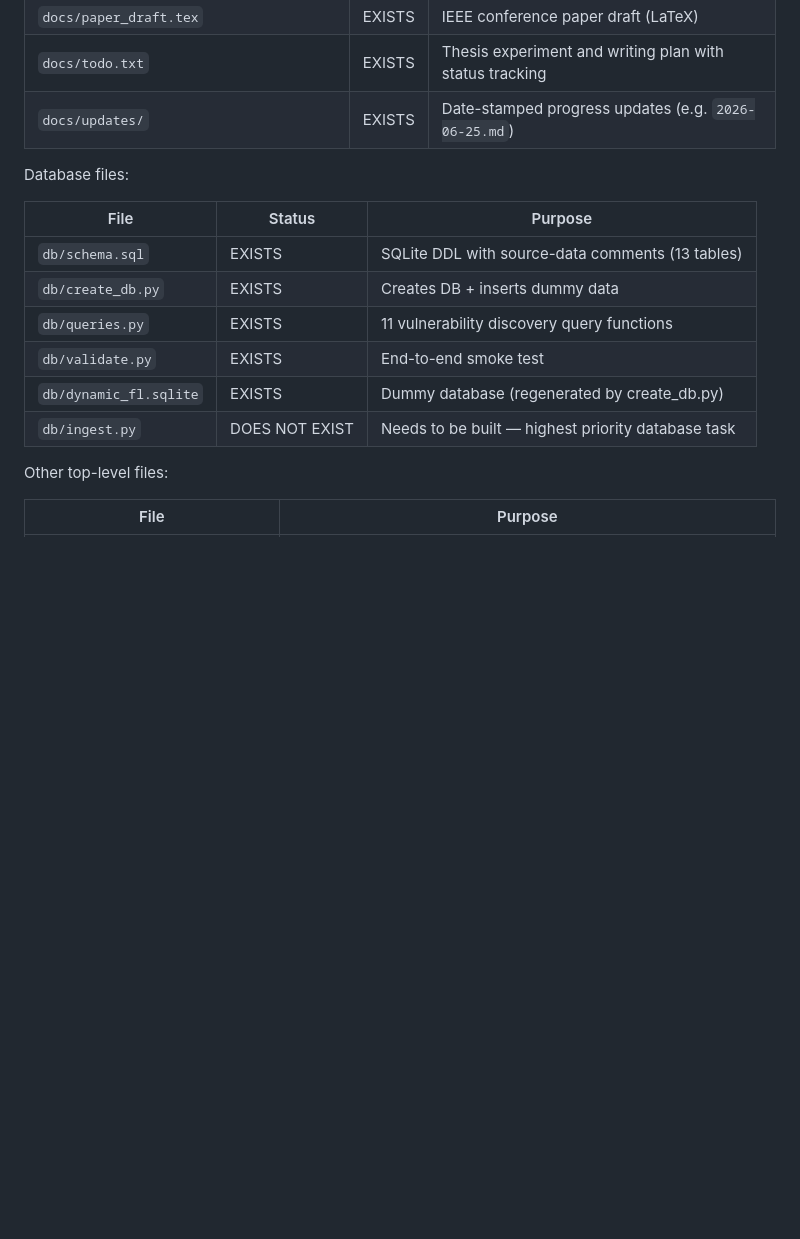
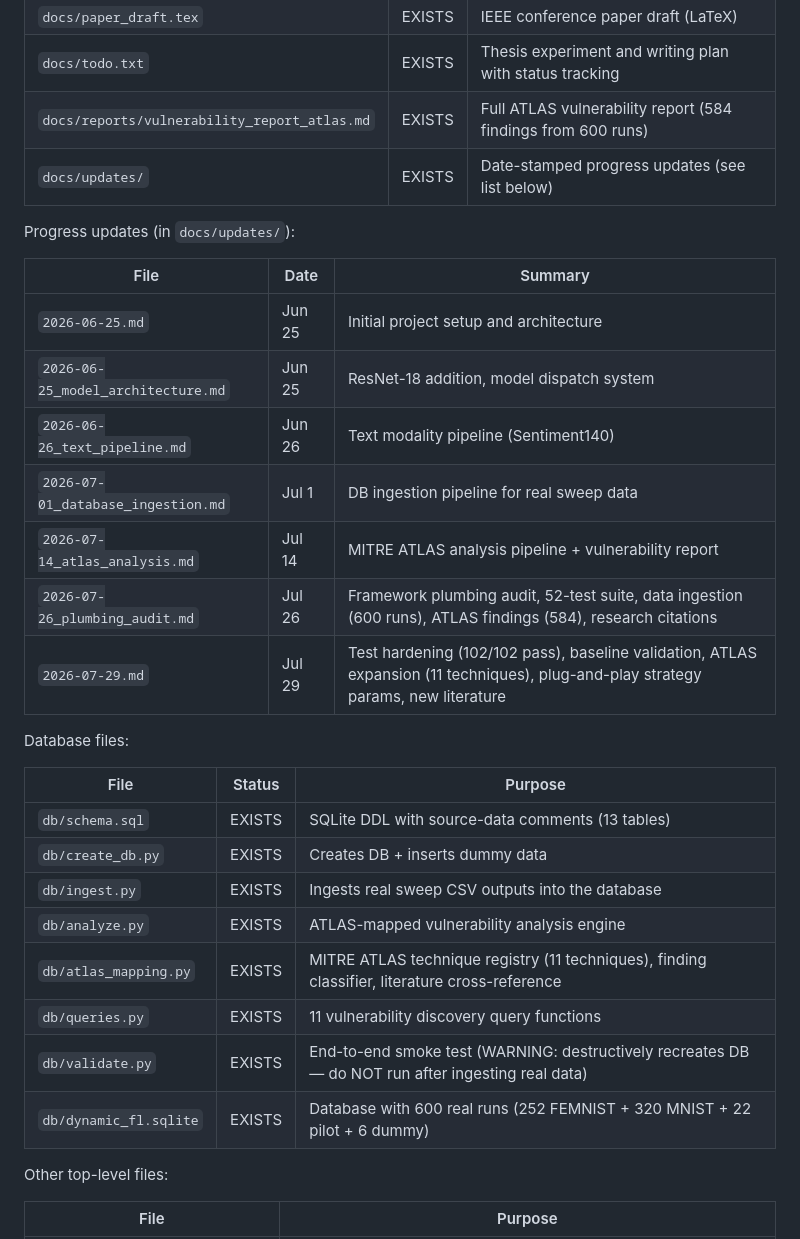
Before and after one commit to adrianpena100/Dynamic-Attacks-for-Federated-Learning, a Markdown page: CLAUDE.md, the part around one of its changes. GitHub-like rendering; blank space fills up the shorter version.

```diff
--- a/CLAUDE.md
+++ b/CLAUDE.md
@@ -370,7 +373,20 @@ All files verified as of 2026-06-25:
 | `docs/how_to_run_llm_sweep_analysis.md` | EXISTS | Instructions for running LLM-based vulnerability analysis |
 | `docs/paper_draft.tex` | EXISTS | IEEE conference paper draft (LaTeX) |
 | `docs/todo.txt` | EXISTS | Thesis experiment and writing plan with status tracking |
-| `docs/updates/` | EXISTS | Date-stamped progress updates (e.g. `2026-06-25.md`) |
+| `docs/reports/vulnerability_report_atlas.md` | EXISTS | Full ATLAS vulnerability report (584 findings from 600 runs) |
+| `docs/updates/` | EXISTS | Date-stamped progress updates (see list below) |
+
+Progress updates (in `docs/updates/`):
+
+| File | Date | Summary |
+|------|------|---------|
+| `2026-06-25.md` | Jun 25 | Initial project setup and architecture |
+| `2026-06-25_model_architecture.md` | Jun 25 | ResNet-18 addition, model dispatch system |
+| `2026-06-26_text_pipeline.md` | Jun 26 | Text modality pipeline (Sentiment140) |
+| `2026-07-01_database_ingestion.md` | Jul 1 | DB ingestion pipeline for real sweep data |
+| `2026-07-14_atlas_analysis.md` | Jul 14 | MITRE ATLAS analysis pipeline + vulnerability report |
+| `2026-07-26_plumbing_audit.md` | Jul 26 | Framework plumbing audit, 52-test suite, data ingestion (600 runs), ATLAS findings (584), research citations |
+| `2026-07-29.md` | Jul 29 | Test hardening (102/102 pass), baseline validation, ATLAS expansion (11 techniques), plug-and-play strategy params, new literature |
 
 Database files:
 
@@ -378,10 +394,12 @@ Database files:
 |------|--------|---------|
 | `db/schema.sql` | EXISTS | SQLite DDL with source-data comments (13 tables) |
 | `db/create_db.py` | EXISTS | Creates DB + inserts dummy data |
+| `db/ingest.py` | EXISTS | Ingests real sweep CSV outputs into the database |
+| `db/analyze.py` | EXISTS | ATLAS-mapped vulnerability analysis engine |
+| `db/atlas_mapping.py` | EXISTS | MITRE ATLAS technique registry (11 techniques), finding classifier, literature cross-reference |
 | `db/queries.py` | EXISTS | 11 vulnerability discovery query functions |
-| `db/validate.py` | EXISTS | End-to-end smoke test |
-| `db/dynamic_fl.sqlite` | EXISTS | Dummy database (regenerated by create_db.py) |
-| `db/ingest.py` | DOES NOT EXIST | Needs to be built — highest priority database task |
+| `db/validate.py` | EXISTS | End-to-end smoke test (WARNING: destructively recreates DB — do NOT run after ingesting real data) |
+| `db/dynamic_fl.sqlite` | EXISTS | Database with 600 real runs (252 FEMNIST + 320 MNIST + 22 pilot + 6 dummy) |
 
 Other top-level files:
 
```
Also changed, not shown: other parts of CLAUDE.md (+53 -82 lines).
